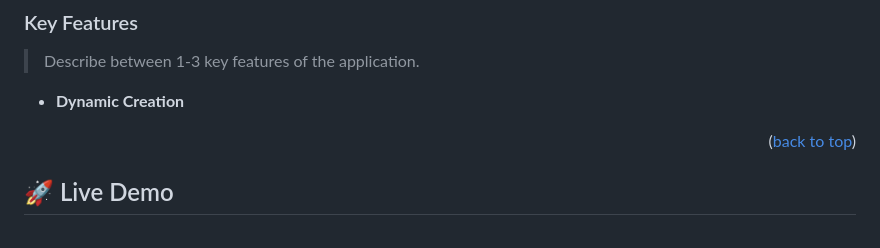
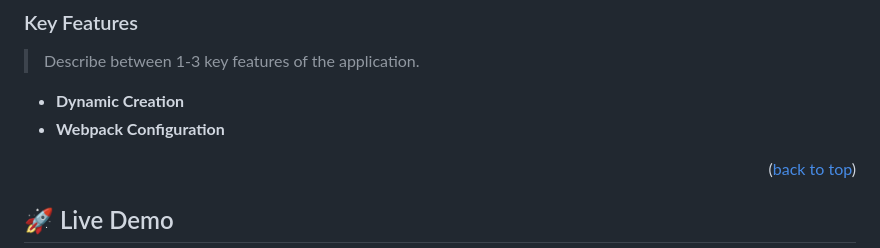
Before and after one commit to jkanyi-web/Microverse-ToDo-App, a Markdown page: README.md, the part around the change. GitHub-like rendering.

```diff
--- a/README.md
+++ b/README.md
@@ -48,6 +48,7 @@
 > Describe between 1-3 key features of the application.
 
 - **Dynamic Creation**
+- **Webpack Configuration**
 
 <p align="right">(<a href="#readme-top">back to top</a>)</p>
 
```
